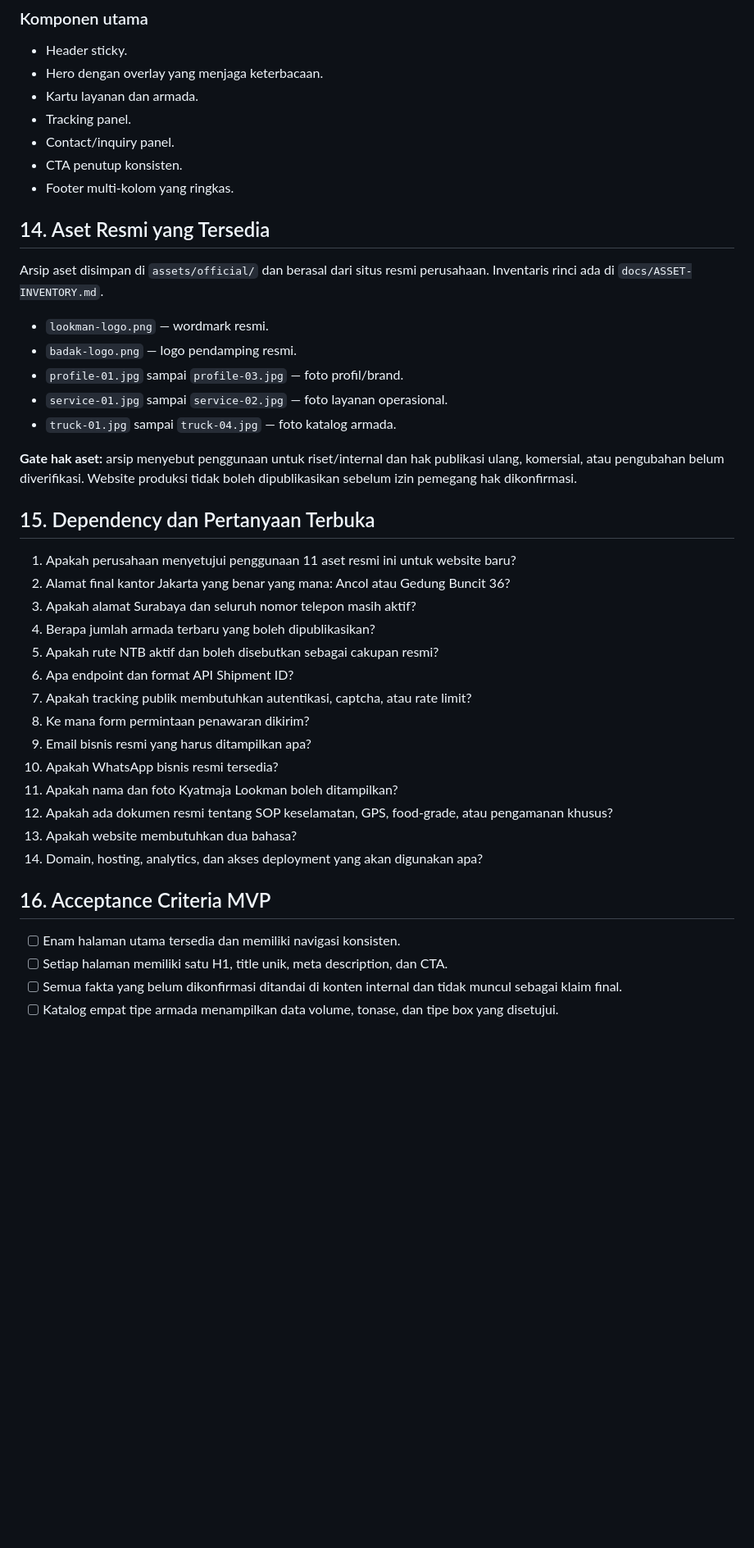
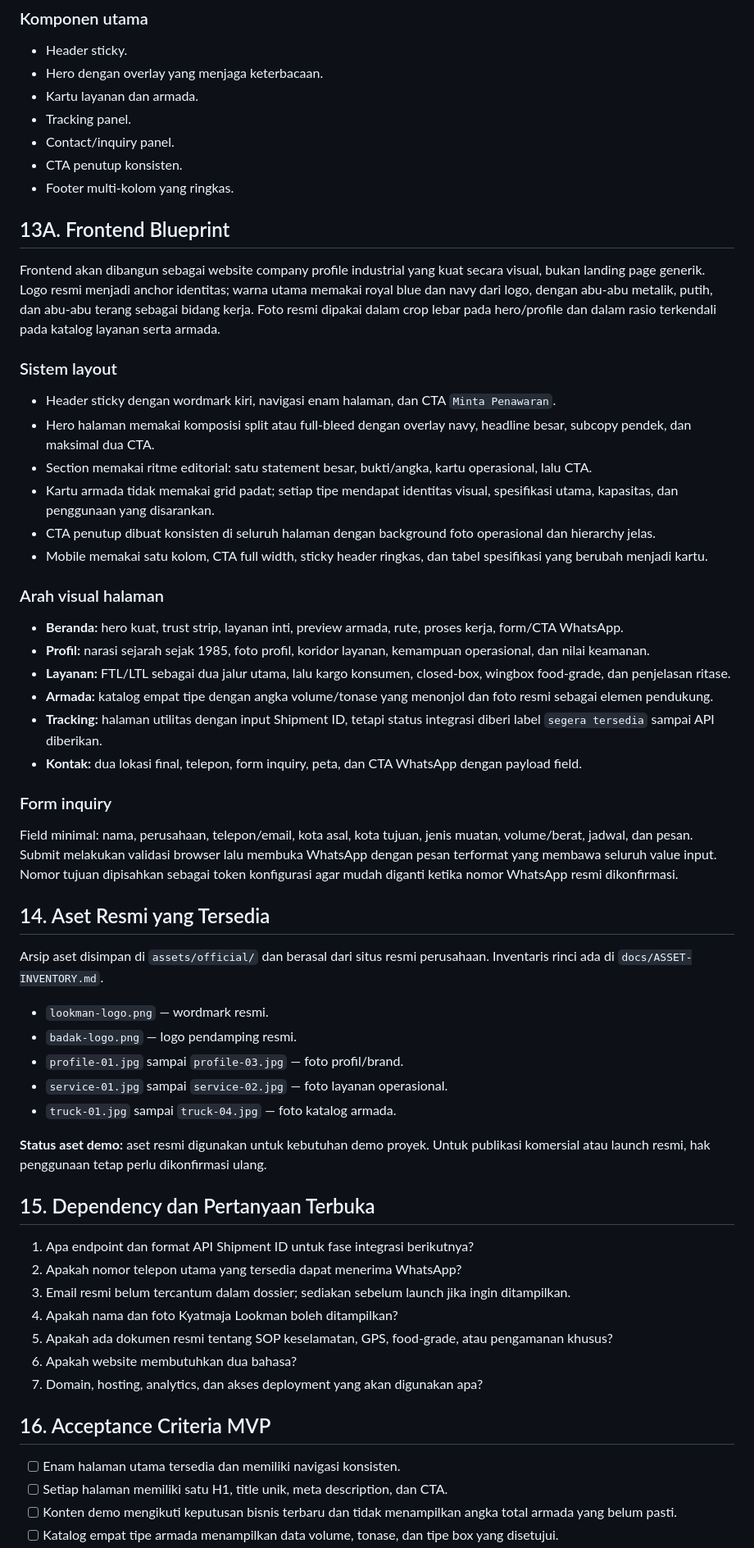
Before and after one commit to RohmadAditya/lookmandjaja-website, a Markdown page: docs/PRD.md, the part around one of its changes. Shown at 82% size. Drawn GitHub-style; blank space fills up the shorter version.

Commit message:
docs: finalize Lookman Djaja demo requirements

```diff
--- a/docs/PRD.md
+++ b/docs/PRD.md
@@ -259,6 +261,33 @@ Semua angka spesifikasi wajib diberi sumber internal atau approval perusahaan se
 - CTA penutup konsisten.
 - Footer multi-kolom yang ringkas.
 
+
+## 13A. Frontend Blueprint
+
+Frontend akan dibangun sebagai website company profile industrial yang kuat secara visual, bukan landing page generik. Logo resmi menjadi anchor identitas; warna utama memakai royal blue dan navy dari logo, dengan abu-abu metalik, putih, dan abu-abu terang sebagai bidang kerja. Foto resmi dipakai dalam crop lebar pada hero/profile dan dalam rasio terkendali pada katalog layanan serta armada.
+
+### Sistem layout
+
+- Header sticky dengan wordmark kiri, navigasi enam halaman, dan CTA `Minta Penawaran`.
+- Hero halaman memakai komposisi split atau full-bleed dengan overlay navy, headline besar, subcopy pendek, dan maksimal dua CTA.
+- Section memakai ritme editorial: satu statement besar, bukti/angka, kartu operasional, lalu CTA.
+- Kartu armada tidak memakai grid padat; setiap tipe mendapat identitas visual, spesifikasi utama, kapasitas, dan penggunaan yang disarankan.
+- CTA penutup dibuat konsisten di seluruh halaman dengan background foto operasional dan hierarchy jelas.
+- Mobile memakai satu kolom, CTA full width, sticky header ringkas, dan tabel spesifikasi yang berubah menjadi kartu.
+
+### Arah visual halaman
+
+- **Beranda:** hero kuat, trust strip, layanan inti, preview armada, rute, proses kerja, form/CTA WhatsApp.
+- **Profil:** narasi sejarah sejak 1985, foto profil, koridor layanan, kemampuan operasional, dan nilai keamanan.
+- **Layanan:** FTL/LTL sebagai dua jalur utama, lalu kargo konsumen, closed-box, wingbox food-grade, dan penjelasan ritase.
+- **Armada:** katalog empat tipe dengan angka volume/tonase yang menonjol dan foto resmi sebagai elemen pendukung.
+- **Tracking:** halaman utilitas dengan input Shipment ID, tetapi status integrasi diberi label `segera tersedia` sampai API diberikan.
+- **Kontak:** dua lokasi final, telepon, form inquiry, peta, dan CTA WhatsApp dengan payload field.
+
+### Form inquiry
+
+Field minimal: nama, perusahaan, telepon/email, kota asal, kota tujuan, jenis muatan, volume/berat, jadwal, dan pesan. Submit melakukan validasi browser lalu membuka WhatsApp dengan pesan terformat yang membawa seluruh value input. Nomor tujuan dipisahkan sebagai token konfigurasi agar mudah diganti ketika nomor WhatsApp resmi dikonfirmasi.
+
 ## 14. Aset Resmi yang Tersedia
 
 Arsip aset disimpan di `assets/official/` dan berasal dari situs resmi perusahaan. Inventaris rinci ada di `docs/ASSET-INVENTORY.md`.
@@ -269,28 +298,21 @@ Arsip aset disimpan di `assets/official/` dan berasal dari situs resmi perusahaa
 - `service-01.jpg` sampai `service-02.jpg` — foto layanan operasional.
 - `truck-01.jpg` sampai `truck-04.jpg` — foto katalog armada.
 
-**Gate hak aset:** arsip menyebut penggunaan untuk riset/internal dan hak publikasi ulang, komersial, atau pengubahan belum diverifikasi. Website produksi tidak boleh dipublikasikan sebelum izin pemegang hak dikonfirmasi.
+**Status aset demo:** aset resmi digunakan untuk kebutuhan demo proyek. Untuk publikasi komersial atau launch resmi, hak penggunaan tetap perlu dikonfirmasi ulang.
 
 ## 15. Dependency dan Pertanyaan Terbuka
 
-1. Apakah perusahaan menyetujui penggunaan 11 aset resmi ini untuk website baru?
-2. Alamat final kantor Jakarta yang benar yang mana: Ancol atau Gedung Buncit 36?
-3. Apakah alamat Surabaya dan seluruh nomor telepon masih aktif?
-4. Berapa jumlah armada terbaru yang boleh dipublikasikan?
-5. Apakah rute NTB aktif dan boleh disebutkan sebagai cakupan resmi?
-6. Apa endpoint dan format API Shipment ID?
-7. Apakah tracking publik membutuhkan autentikasi, captcha, atau rate limit?
-8. Ke mana form permintaan penawaran dikirim?
-9. Email bisnis resmi yang harus ditampilkan apa?
-10. Apakah WhatsApp bisnis resmi tersedia?
-11. Apakah nama dan foto Kyatmaja Lookman boleh ditampilkan?
-12. Apakah ada dokumen resmi tentang SOP keselamatan, GPS, food-grade, atau pengamanan khusus?
-13. Apakah website membutuhkan dua bahasa?
-14. Domain, hosting, analytics, dan akses deployment yang akan digunakan apa?
+1. Apa endpoint dan format API Shipment ID untuk fase integrasi berikutnya?
+2. Apakah nomor telepon utama yang tersedia dapat menerima WhatsApp?
+3. Email resmi belum tercantum dalam dossier; sediakan sebelum launch jika ingin ditampilkan.
+4. Apakah nama dan foto Kyatmaja Lookman boleh ditampilkan?
+5. Apakah ada dokumen resmi tentang SOP keselamatan, GPS, food-grade, atau pengamanan khusus?
+6. Apakah website membutuhkan dua bahasa?
+7. Domain, hosting, analytics, dan akses deployment yang akan digunakan apa?
 
 ## 16. Acceptance Criteria MVP
 
 - [ ] Enam halaman utama tersedia dan memiliki navigasi konsisten.
 - [ ] Setiap halaman memiliki satu H1, title unik, meta description, dan CTA.
-- [ ] Semua fakta yang belum dikonfirmasi ditandai di konten internal dan tidak muncul sebagai klaim final.
+- [ ] Konten demo mengikuti keputusan bisnis terbaru dan tidak menampilkan angka total armada yang belum pasti.
 - [ ] Katalog empat tipe armada menampilkan data volume, tonase, dan tipe box yang disetujui.
```
Also changed, not shown: other parts of docs/PRD.md (+21 -19 lines).
